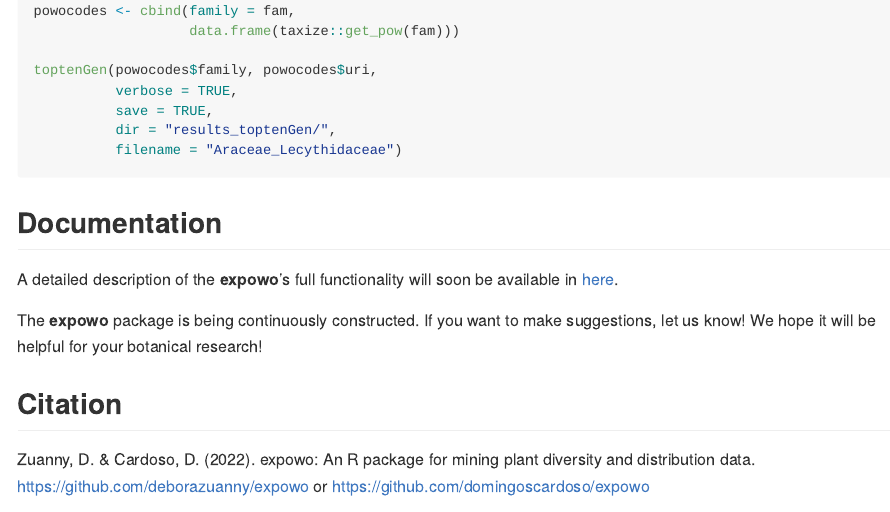
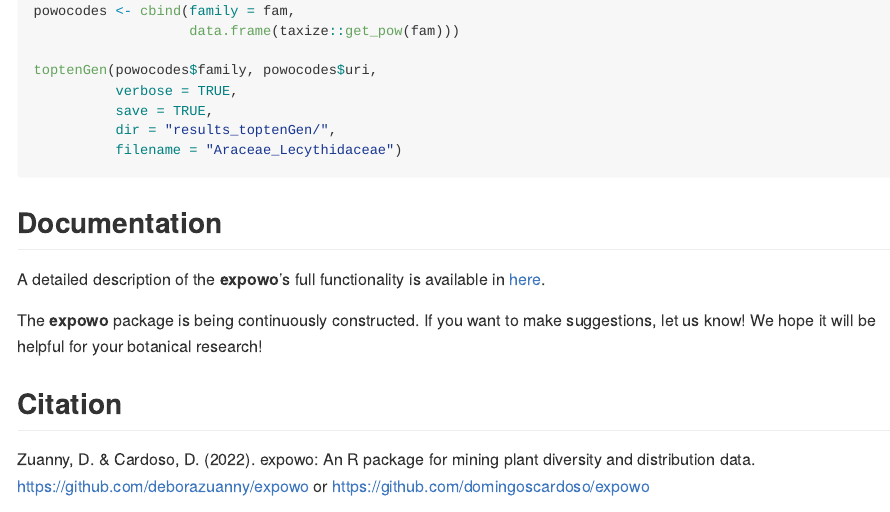
Before and after one commit to DBOSlab/expowo, an R Markdown document (README.Rmd): the page in a window 1100 px wide, from 3130 px down. The pictures show the output file README.md that the author committed with the source, drawn offline in the style of GitHub.

Commit message:
updateread

```diff
--- a/README.Rmd
+++ b/README.Rmd
@@ -179,7 +179,7 @@ toptenGen(powocodes$family, powocodes$uri,
 
 
 ## Documentation
-A detailed description of the __expowo__'s full functionality will soon be available in [here](https://github.com/deborazuanny/expowo/tree/main/vignettes/).
+A detailed description of the __expowo__'s full functionality is available in [here](https://domingoscardoso.github.io/expowo/).
 
 The __expowo__ package is being continuously constructed. If you want to make
 suggestions, let us know! We hope it will be helpful for your botanical research!
```
Also changed, not shown: README.md.
